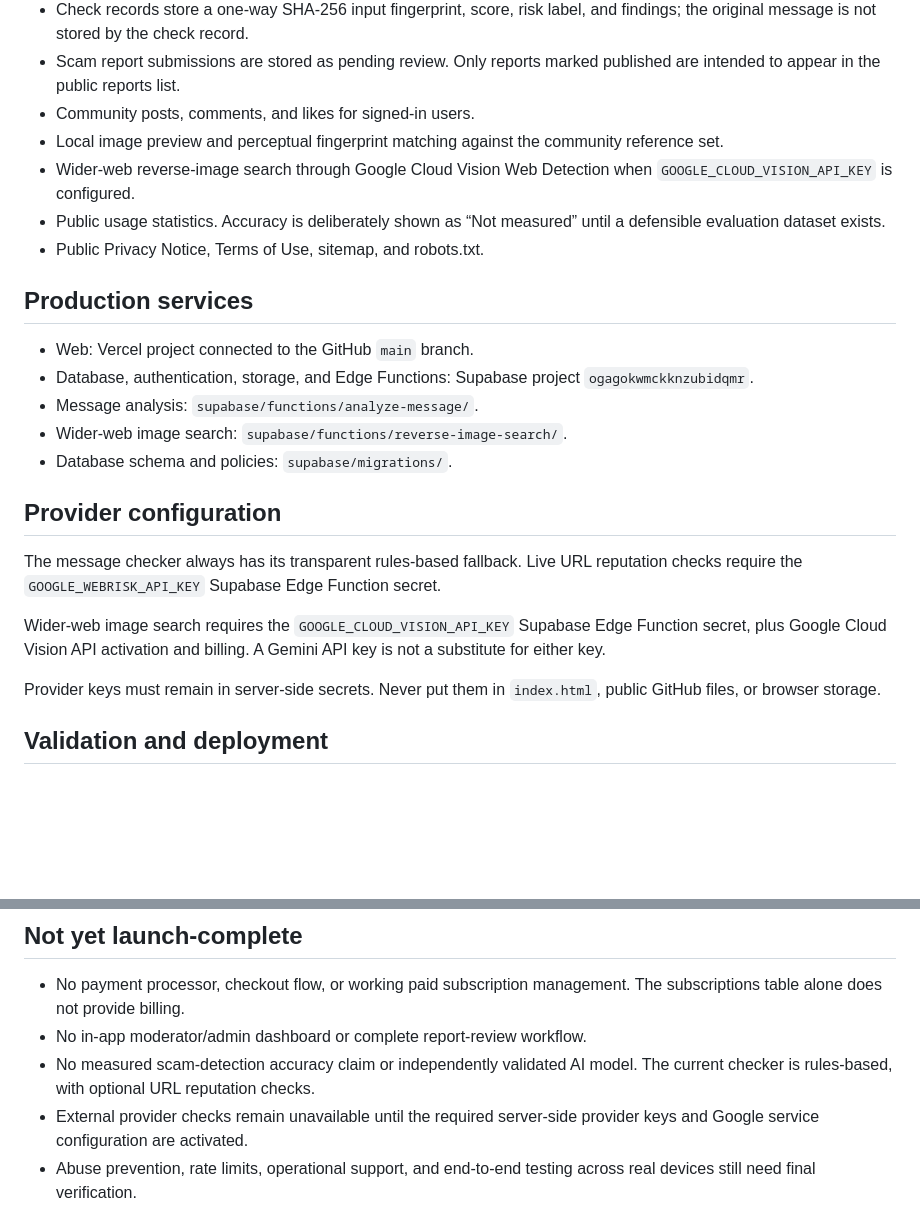
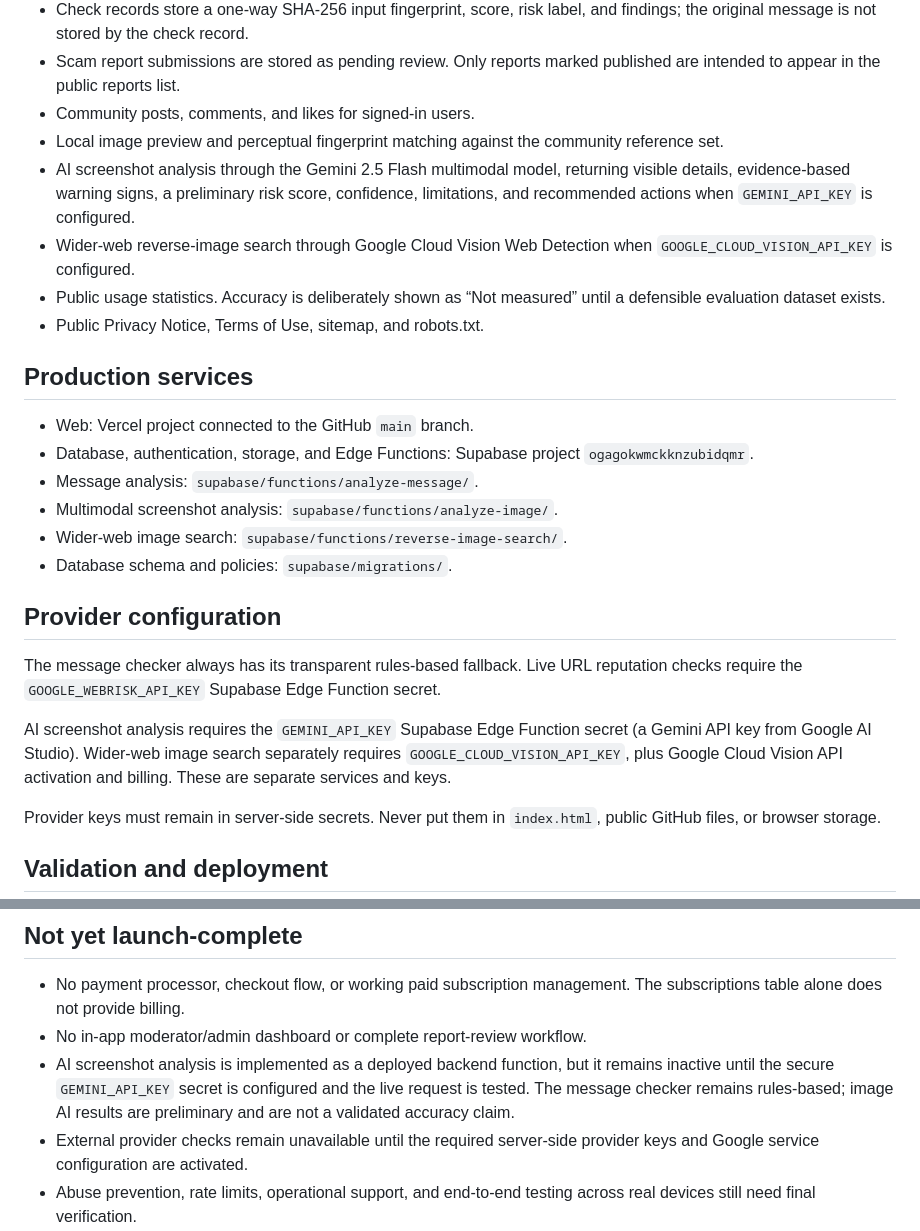
Before and after one commit to favourdope-ui/scamcheck-hub, a Markdown page: README.md, 2 parts joined by grey strips. Rendered like a GitHub page; blank space fills up the shorter version.

Commit message:
Document Gemini screenshot analysis backend

```diff
--- a/README.md
+++ b/README.md
@@ -12,6 +12,7 @@ ScamCheck Hub is a public beta web application for checking suspicious messages,
 - Scam report submissions are stored as pending review. Only reports marked published are intended to appear in the public reports list.
 - Community posts, comments, and likes for signed-in users.
 - Local image preview and perceptual fingerprint matching against the community reference set.
+- AI screenshot analysis through the Gemini 2.5 Flash multimodal model, returning visible details, evidence-based warning signs, a preliminary risk score, confidence, limitations, and recommended actions when `GEMINI_API_KEY` is configured.
 - Wider-web reverse-image search through Google Cloud Vision Web Detection when `GOOGLE_CLOUD_VISION_API_KEY` is configured.
 - Public usage statistics. Accuracy is deliberately shown as “Not measured” until a defensible evaluation dataset exists.
 - Public Privacy Notice, Terms of Use, sitemap, and robots.txt.
@@ -21,6 +22,7 @@ ScamCheck Hub is a public beta web application for checking suspicious messages,
 - Web: Vercel project connected to the GitHub `main` branch.
 - Database, authentication, storage, and Edge Functions: Supabase project `ogagokwmckknzubidqmr`.
 - Message analysis: `supabase/functions/analyze-message/`.
+- Multimodal screenshot analysis: `supabase/functions/analyze-image/`.
 - Wider-web image search: `supabase/functions/reverse-image-search/`.
 - Database schema and policies: `supabase/migrations/`.
 
@@ -28,7 +30,7 @@ ScamCheck Hub is a public beta web application for checking suspicious messages,
 
 The message checker always has its transparent rules-based fallback. Live URL reputation checks require the `GOOGLE_WEBRISK_API_KEY` Supabase Edge Function secret.
 
-Wider-web image search requires the `GOOGLE_CLOUD_VISION_API_KEY` Supabase Edge Function secret, plus Google Cloud Vision API activation and billing. A Gemini API key is not a substitute for either key.
+AI screenshot analysis requires the `GEMINI_API_KEY` Supabase Edge Function secret (a Gemini API key from Google AI Studio). Wider-web image search separately requires `GOOGLE_CLOUD_VISION_API_KEY`, plus Google Cloud Vision API activation and billing. These are separate services and keys.
 
 Provider keys must remain in server-side secrets. Never put them in `index.html`, public GitHub files, or browser storage.
 
@@ -40,7 +42,7 @@ GitHub Actions checks required UI features, JavaScript syntax, both Edge Functio
 
 - No payment processor, checkout flow, or working paid subscription management. The subscriptions table alone does not provide billing.
 - No in-app moderator/admin dashboard or complete report-review workflow.
-- No measured scam-detection accuracy claim or independently validated AI model. The current checker is rules-based, with optional URL reputation checks.
+- AI screenshot analysis is implemented as a deployed backend function, but it remains inactive until the secure `GEMINI_API_KEY` secret is configured and the live request is tested. The message checker remains rules-based; image AI results are preliminary and are not a validated accuracy claim.
 - External provider checks remain unavailable until the required server-side provider keys and Google service configuration are activated.
 - Abuse prevention, rate limits, operational support, and end-to-end testing across real devices still need final verification.
 
```
